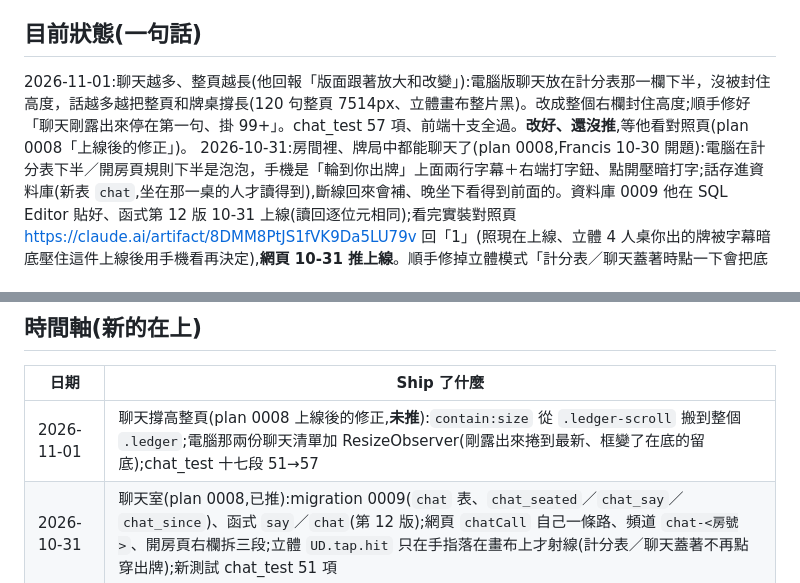
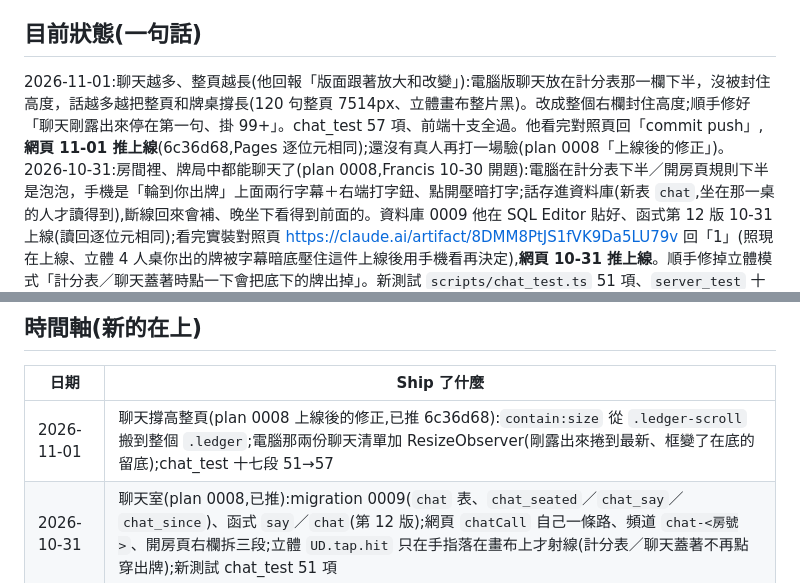
Before and after one commit to we-do-stuff-TW/11-up-and-down, a Markdown page: agent/PROGRESS.md, 2 parts joined by grey strips. Drawn GitHub-style.

```diff
--- a/agent/PROGRESS.md
+++ b/agent/PROGRESS.md
@@ -5,7 +5,7 @@
 
 ## 目前狀態(一句話)
 
-2026-11-01:聊天越多、整頁越長(他回報「版面跟著放大和改變」):電腦版聊天放在計分表那一欄下半，沒被封住高度，話越多越把整頁和牌桌撐長(120 句整頁 7514px、立體畫布整片黑)。改成整個右欄封住高度;順手修好「聊天剛露出來停在第一句、掛 99+」。chat_test 57 項、前端十支全過。**改好、還沒推**,等他看對照頁(plan 0008「上線後的修正」)。
+2026-11-01:聊天越多、整頁越長(他回報「版面跟著放大和改變」):電腦版聊天放在計分表那一欄下半，沒被封住高度，話越多越把整頁和牌桌撐長(120 句整頁 7514px、立體畫布整片黑)。改成整個右欄封住高度;順手修好「聊天剛露出來停在第一句、掛 99+」。chat_test 57 項、前端十支全過。他看完對照頁回「commit push」,**網頁 11-01 推上線**(6c36d68,Pages 逐位元相同);還沒有真人再打一場驗(plan 0008「上線後的修正」)。
 2026-10-31:房間裡、牌局中都能聊天了(plan 0008,Francis 10-30 開題):電腦在計分表下半／開房頁規則下半是泡泡，手機是「輪到你出牌」上面兩行字幕＋右端打字鈕、點開壓暗打字;話存進資料庫(新表 `chat`,坐在那一桌的人才讀得到),斷線回來會補、晚坐下看得到前面的。資料庫 0009 他在 SQL Editor 貼好、函式第 12 版 10-31 上線(讀回逐位元相同);看完實裝對照頁 https://claude.ai/artifact/8DMM8PtJS1fVK9Da5LU79v 回「1」(照現在上線、立體 4 人桌你出的牌被字幕暗底壓住這件上線後用手機看再決定),**網頁 10-31 推上線**。順手修掉立體模式「計分表／聊天蓋著時點一下會把底下的牌出掉」。新測試 `scripts/chat_test.ts` 51 項、`server_test` 十二段。還沒有真人用手機打過。
 2026-10-25:開房可以分享連結了(Francis 定的：「點擊房號複製房號？下面有分享連結？」):房間頁點房號＝複製房號，底下「分享連結」手機叫系統分享選單、電腦複製 `…/?room=XXXX`;朋友點了登入完直接坐進那一桌，進不去就停在大廳、四格填好、照伺服器的話講。順手修掉「加入被拒時把別人那一桌收進來、心跳每 10 秒去敲那一桌」。新測試 `scripts/link_test.ts` 32 項。看過實拍後他回「commit push」，**10-25 推上線**。沒驗到：沒登入的人走完 Google 登入房號還在不在、手機分享選單——要真人用無痕視窗與真機走一次。
 2026-10-24:「牌點了出不去、喊墩那一欄上下跳」(issue 0004,Francis 跟朋友五人桌第 18 局的 `?trace=1` log):房間那一列長大之後，資料庫把座位存到列外，只改報到時間的心跳推來的那一列就沒有座位，網頁當成「桌上沒人」認不得自己。網頁改成「沒帶＝沒變」(同 rev 照手上那列補),net_test 87 項全綠。他回「好」:**網頁 10-24 推上線**,連同同一份 log 裡「對手的牌出現→消失→再出現」(對手還沒寫進去的那幾手疊回去,net_test 95 項);資料庫 0008(`replica identity full`)10-24 他在 SQL Editor 套好、查回 `f`。還沒有真人再打一場驗。
@@ -30,7 +30,7 @@
 
 | 日期 | Ship 了什麼 |
 |---|---|
-| 2026-11-01 | 聊天撐高整頁(plan 0008 上線後的修正,**未推**):`contain:size` 從 `.ledger-scroll` 搬到整個 `.ledger`;電腦那兩份聊天清單加 ResizeObserver(剛露出來捲到最新、框變了在底的留底);chat_test 十七段 51→57 |
+| 2026-11-01 | 聊天撐高整頁(plan 0008 上線後的修正,已推 6c36d68):`contain:size` 從 `.ledger-scroll` 搬到整個 `.ledger`;電腦那兩份聊天清單加 ResizeObserver(剛露出來捲到最新、框變了在底的留底);chat_test 十七段 51→57 |
 | 2026-10-31 | 聊天室(plan 0008,已推):migration 0009(`chat` 表、`chat_seated`／`chat_say`／`chat_since`)、函式 `say`／`chat`(第 12 版);網頁 `chatCall` 自己一條路、頻道 `chat-<房號>`、開房頁右欄拆三段;立體 `UD.tap.hit` 只在手指落在畫布上才射線(計分表／聊天蓋著不再點穿出牌);新測試 chat_test 51 項 |
 | 2026-10-25 | 分享連結(已推):房號按鈕複製房號、「分享連結」(`shareRoom`／`roomLink`)、`authBoot` 確認 session 後 `linkRoom()` 讀＋擦 `?room=`、`offerLink()` 直接 join;`call()` 加入被拒不收那一列;新測試 link_test 32 項;issue 0005 `--foil-2` 沒定義(原本就有) |
 | 2026-10-24 | 對手的牌閃一下(issue 0004 同一份 log,已推):`INBOX.peers`＋`replayPeers()` 疊回還沒寫進去的對手那幾手，只限同一墩、六秒內;net_test 87→95 |
```
Also changed, not shown: agent/plans/0008-chat.md (+2 -2 lines).
